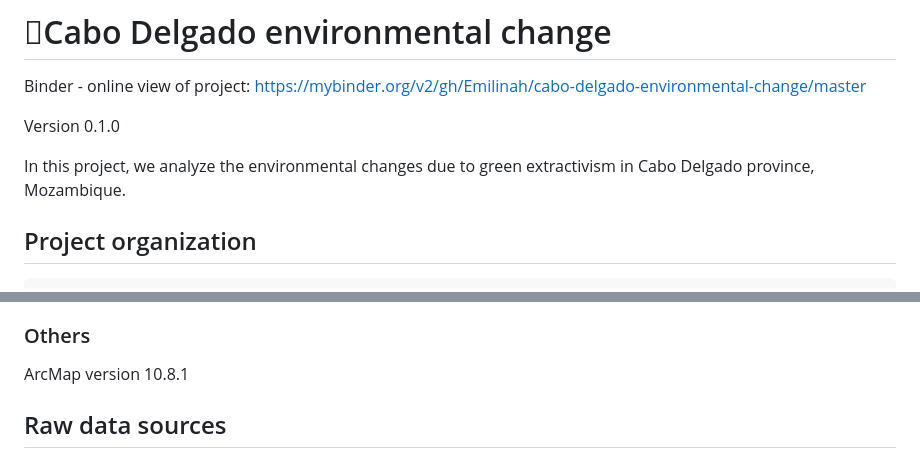
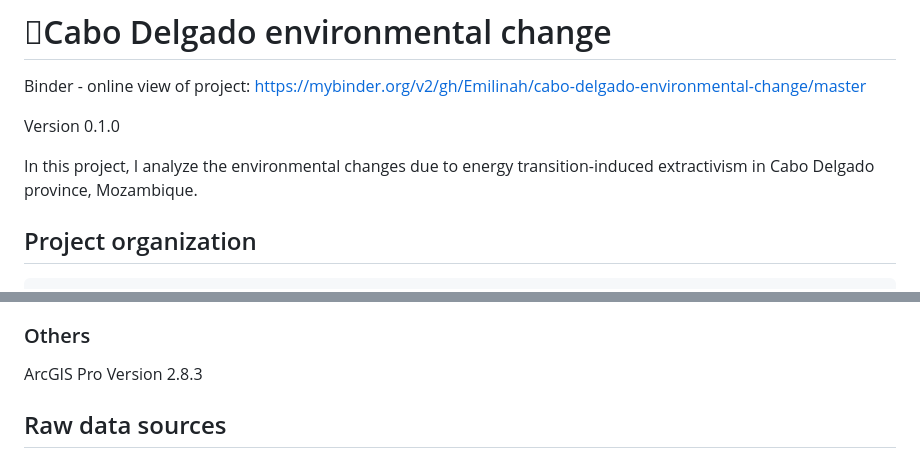
Before and after one commit to Emilinah/cabo-delgado-environmental-change, a Markdown page: README.md, 2 parts joined by grey strips. Drawn GitHub-style.

Commit message:
Update README.md
Updated the software versions

```diff
--- a/README.md
+++ b/README.md
@@ -4,7 +4,7 @@ Binder - online view of project: https://mybinder.org/v2/gh/Emilinah/cabo-delgad
 
 Version 0.1.0
 
-In this project, we analyze the environmental changes due to green extractivism in Cabo Delgado province, Mozambique.
+In this project, I analyze the environmental changes due to energy transition-induced extractivism in Cabo Delgado province, Mozambique.
 
 
 ## Project organization
@@ -64,7 +64,7 @@ https://support.rstudio.com/hc/en-us/articles/201057987-Quick-list-of-useful-R-p
 
 ### Others
 
-ArcMap version 10.8.1
+ArcGIS Pro Version 2.8.3
 
 ## Raw data sources
 
```
Also changed, not shown: other parts of README.md (+1 -1 lines).
